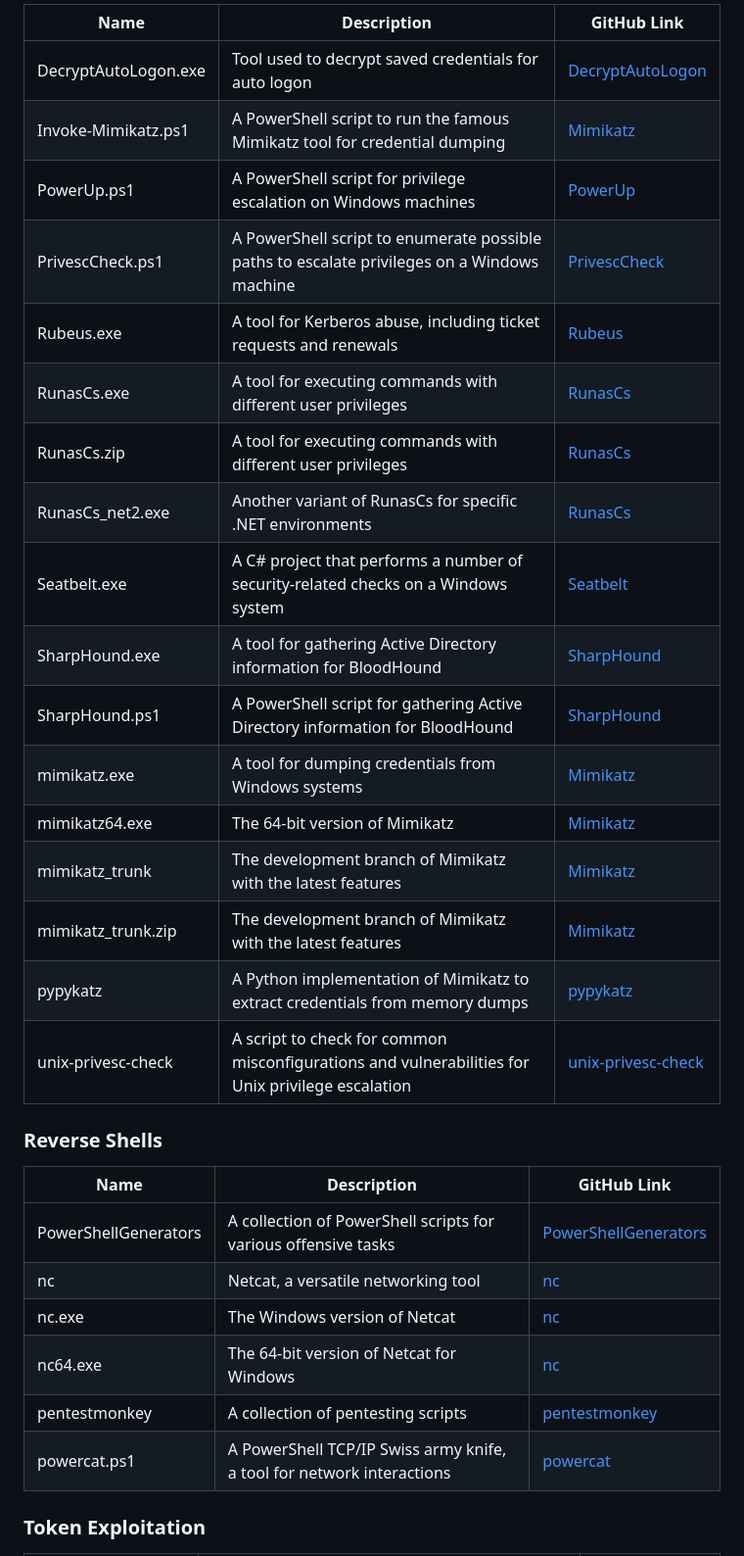
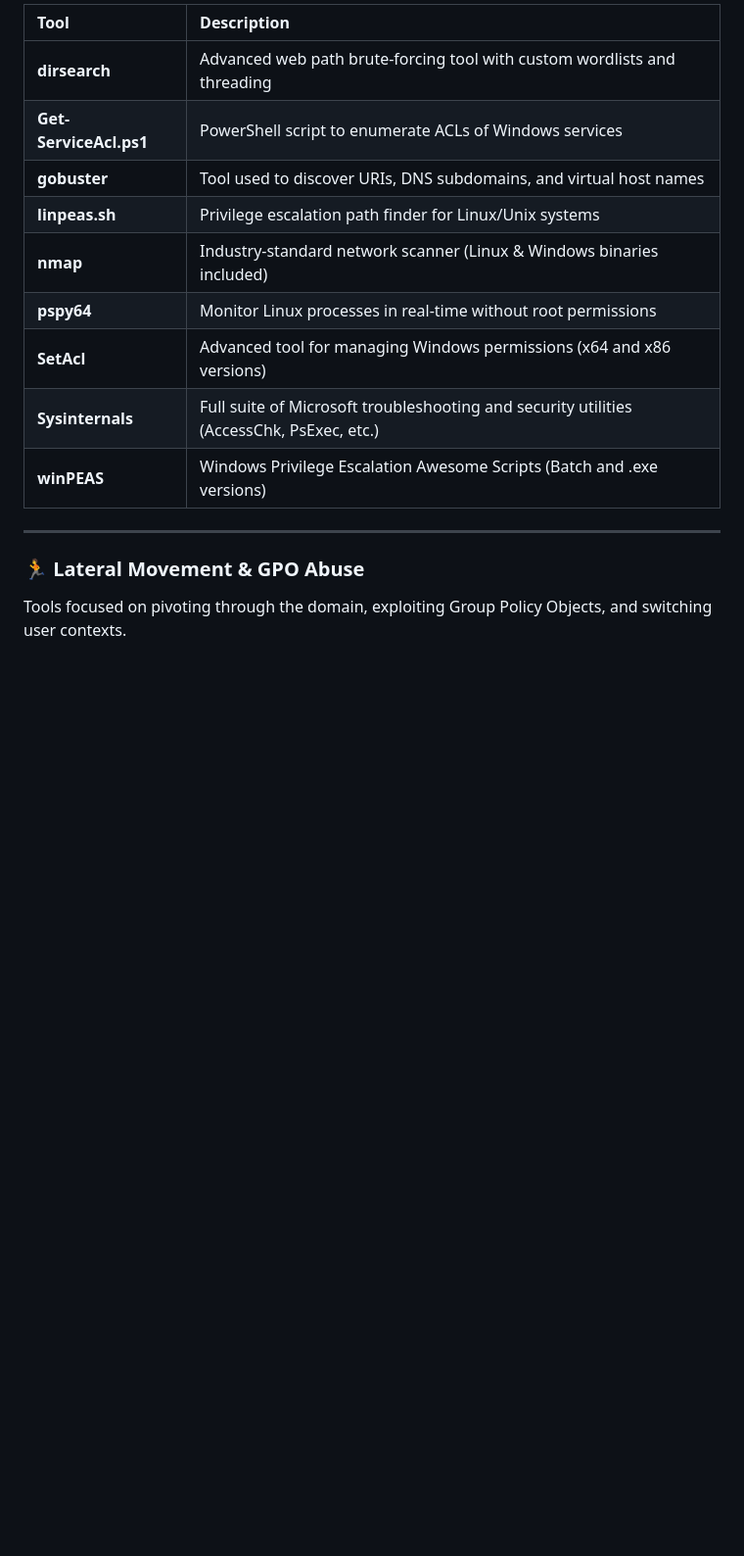
Before and after one commit to hardsoftsecurity/Offensive-Security-Tools, a Markdown page: README.md, the part around one of its changes. Shown at 98% size. Drawn GitHub-style; blank space fills up the shorter version.

```diff
--- a/README.md
+++ b/README.md
@@ -56,34 +63,19 @@ git clone --recurse-submodules https://github.com/hardsoftsecurity/Offensive-Sec
 
-| Name                 | Description                                              | GitHub Link                         |
-|----------------------|----------------------------------------------------------|-------------------------------------|
-| DecryptAutoLogon.exe | Tool used to decrypt saved credentials for auto logon    | [DecryptAutoLogon](https://github.com/HarmJ0y/ASREPRoast) |
-| Invoke-Mimikatz.ps1  | A PowerShell script to run the famous Mimikatz tool for credential dumping | [Mimikatz](https://github.com/gentilkiwi/mimikatz) |
-| PowerUp.ps1          | A PowerShell script for privilege escalation on Windows machines | [PowerUp](https://github.com/HarmJ0y/PowerUp) |
-| PrivescCheck.ps1     | A PowerShell script to enumerate possible paths to escalate privileges on a Windows machine | [PrivescCheck](https://github.com/itm4n/PrivescCheck) |
-| Rubeus.exe           | A tool for Kerberos abuse, including ticket requests and renewals | [Rubeus](https://github.com/GhostPack/Rubeus) |
-| RunasCs.exe          | A tool for executing commands with different user privileges | [RunasCs](https://github.com/ropnop/kerbrute) |
-| RunasCs.zip          | A tool for executing commands with different user privileges | [RunasCs](https://github.com/ropnop/kerbrute) |
-| RunasCs_net2.exe     | Another variant of RunasCs for specific .NET environments | [RunasCs](https://github.com/ropnop/kerbrute) |
-| Seatbelt.exe         | A C# project that performs a number of security-related checks on a Windows system | [Seatbelt](https://github.com/GhostPack/Seatbelt) |
-| SharpHound.exe       | A tool for gathering Active Directory information for BloodHound | [SharpHound](https://github.com/BloodHoundAD/SharpHound3) |
-| SharpHound.ps1       | A PowerShell script for gathering Active Directory information for BloodHound | [SharpHound](https://github.com/BloodHoundAD/SharpHound3) |
-| mimikatz.exe         | A tool for dumping credentials from Windows systems      | [Mimikatz](https://github.com/gentilkiwi/mimikatz) |
-| mimikatz64.exe       | The 64-bit version of Mimikatz                           | [Mimikatz](https://github.com/gentilkiwi/mimikatz) |
-| mimikatz_trunk       | The development branch of Mimikatz with the latest features | [Mimikatz](https://github.com/gentilkiwi/mimikatz) |
-| mimikatz_trunk.zip   | The development branch of Mimikatz with the latest features | [Mimikatz](https://github.com/gentilkiwi/mimikatz) |
-| pypykatz             | A Python implementation of Mimikatz to extract credentials from memory dumps | [pypykatz](https://github.com/skelsec/pypykatz) |
-| unix-privesc-check   | A script to check for common misconfigurations and vulnerabilities for Unix privilege escalation | [unix-privesc-check](https://github.com/pentestmonkey/unix-privesc-check) |
+| Tool | Description |
+| :--- | :--- |
+| **dirsearch** | Advanced web path brute-forcing tool with custom wordlists and threading |
+| **Get-ServiceAcl.ps1**| PowerShell script to enumerate ACLs of Windows services |
+| **gobuster** | Tool used to discover URIs, DNS subdomains, and virtual host names |
+| **linpeas.sh** | Privilege escalation path finder for Linux/Unix systems |
+| **nmap** | Industry-standard network scanner (Linux & Windows binaries included) |
+| **pspy64** | Monitor Linux processes in real-time without root permissions |
+| **SetAcl** | Advanced tool for managing Windows permissions (x64 and x86 versions) |
+| **Sysinternals** | Full suite of Microsoft troubleshooting and security utilities (AccessChk, PsExec, etc.) |
+| **winPEAS** | Windows Privilege Escalation Awesome Scripts (Batch and .exe versions) |
 
-### Reverse Shells
+---
 
-| Name                 | Description                                              | GitHub Link                           |
-|----------------------|----------------------------------------------------------|---------------------------------------|
-| PowerShellGenerators | A collection of PowerShell scripts for various offensive tasks | [PowerShellGenerators](https://github.com/samratashok/nishang) |
-| nc                   | Netcat, a versatile networking tool                       | [nc](https://github.com/diegocr/netcat) |
-| nc.exe               | The Windows version of Netcat                            | [nc](https://github.com/diegocr/netcat) |
-| nc64.exe             | The 64-bit version of Netcat for Windows                 | [nc](https://github.com/diegocr/netcat) |
-| pentestmonkey        | A collection of pentesting scripts                        | [pentestmonkey](https://github.com/pentestmonkey/scripts) |
-| powercat.ps1         | A PowerShell TCP/IP Swiss army knife, a tool for network interactions | [powercat](https://github.com/besimorhino/powercat) |
+### 🏃 Lateral Movement & GPO Abuse
 
-### Token Exploitation
+Tools focused on pivoting through the domain, exploiting Group Policy Objects, and switching user contexts.
 
```
Also changed, not shown: other parts of README.md (+161 -58 lines).
